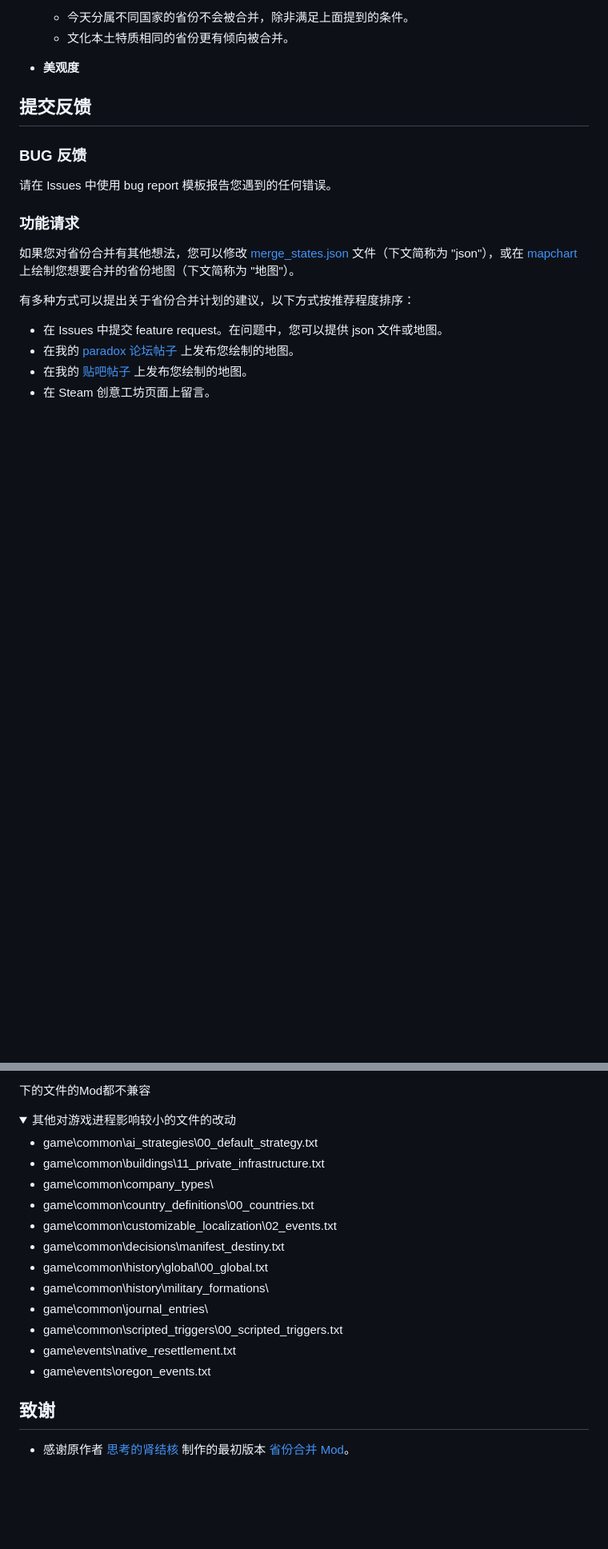
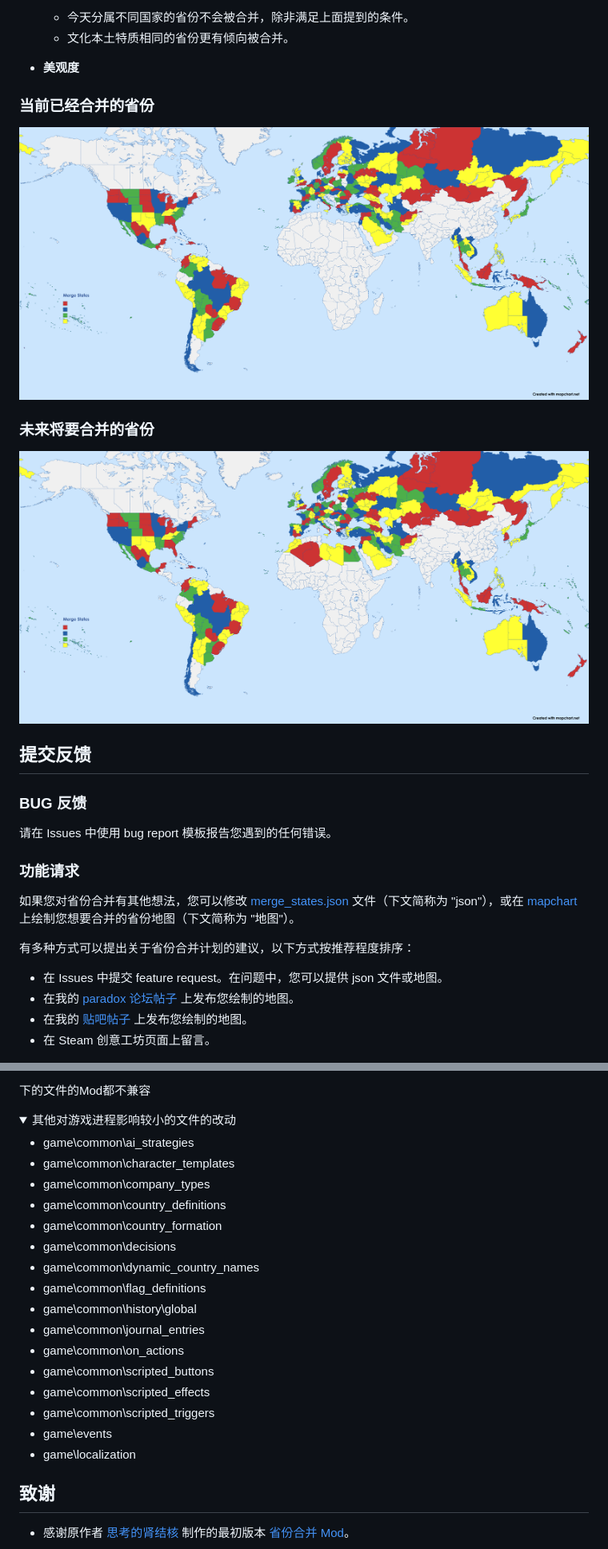
Before and after one commit to ShabbyGayBar/StateMerging, a Markdown page: README_zh-CN.md, 2 parts joined by grey strips. Shown at 80% size. Drawn GitHub-style; pictures changed too: Merge_States_current.png (added), Merge_States_objective.png (added); folded sections open; blank space fills up the shorter version.

```diff
--- a/README_zh-CN.md
+++ b/README_zh-CN.md
@@ -34,6 +33,12 @@
   - 文化本土特质相同的省份更有倾向被合并。
 
 - **美观度**
+
+### 当前已经合并的省份
+![Currently Merged States](Merge_States_current.png)
+
+### 未来将要合并的省份
+![Future Plan](Merge_States_objective.png)
 
 ## 提交反馈
 
@@ -72,18 +77,22 @@
 
 <summary>其他对游戏进程影响较小的文件的改动</summary>
 
-- game\common\ai_strategies\00_default_strategy.txt
-- game\common\buildings\11_private_infrastructure.txt
-- game\common\company_types\
-- game\common\country_definitions\00_countries.txt
-- game\common\customizable_localization\02_events.txt
-- game\common\decisions\manifest_destiny.txt
-- game\common\history\global\00_global.txt
-- game\common\history\military_formations\
-- game\common\journal_entries\
-- game\common\scripted_triggers\00_scripted_triggers.txt
-- game\events\native_resettlement.txt
-- game\events\oregon_events.txt
+- game\common\ai_strategies
+- game\common\character_templates
+- game\common\company_types
+- game\common\country_definitions
+- game\common\country_formation
+- game\common\decisions
+- game\common\dynamic_country_names
+- game\common\flag_definitions
+- game\common\history\global
+- game\common\journal_entries
+- game\common\on_actions
+- game\common\scripted_buttons
+- game\common\scripted_effects
+- game\common\scripted_triggers
+- game\events
+- game\localization
 
 </details>
 
```
Also changed, not shown: other parts of README_zh-CN.md (+0 -1 lines), README.md (+22 -13 lines).
